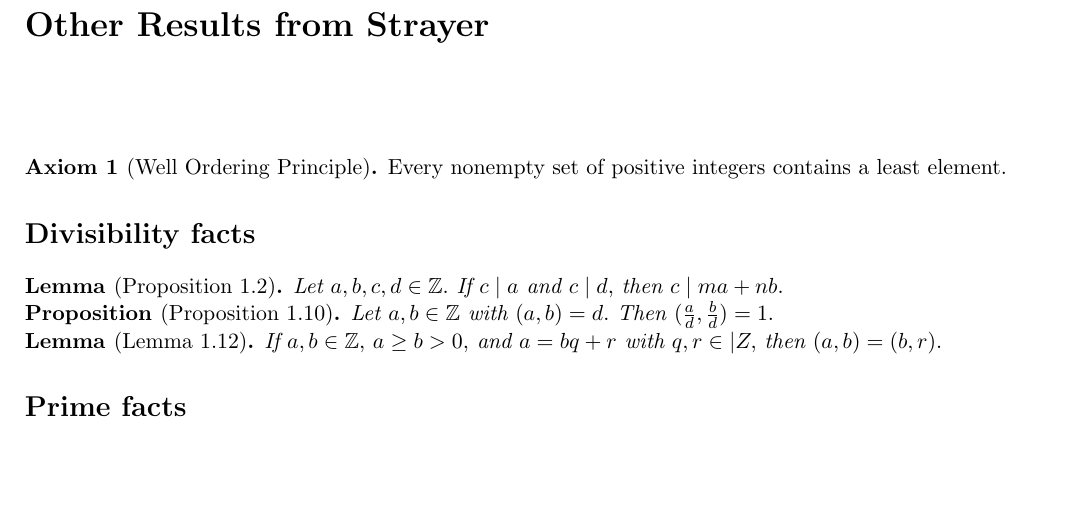
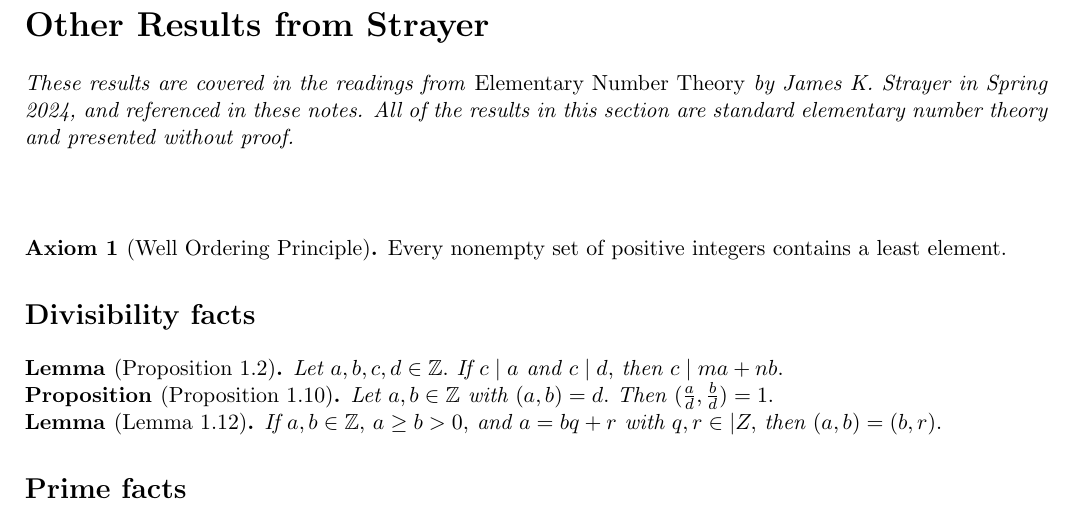
Before and after one commit to clairemerriman/MATH4573, a LaTeX document (MAT255Sp24/otherResults.tex): part of page 1 of 2, cut so that both start at the same text, the shorter picture padded with empty space. Compiled offline with pdfLaTeX.

Commit message:
Add abstract with citatiton to Strayer textbook

```diff
--- a/MAT255Sp24/otherResults.tex
+++ b/MAT255Sp24/otherResults.tex
@@ -8,6 +8,7 @@
 \begin{document}
 
 \begin{abstract}
+    These results are covered in the readings from \emph{Elementary Number Theory} by James K. Strayer in Spring 2024, and referenced in these notes. All of the results in this section are standard elementary number theory and presented without proof.
 \end{abstract}
 
 \maketitle
```
